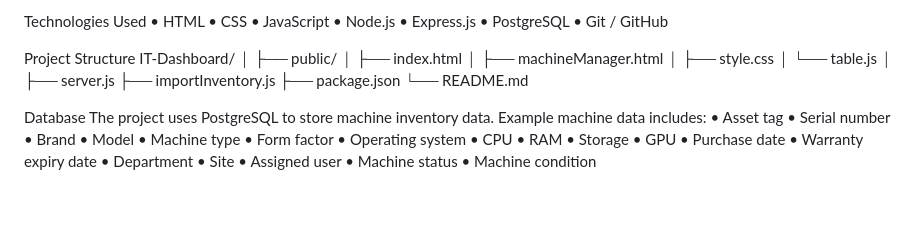
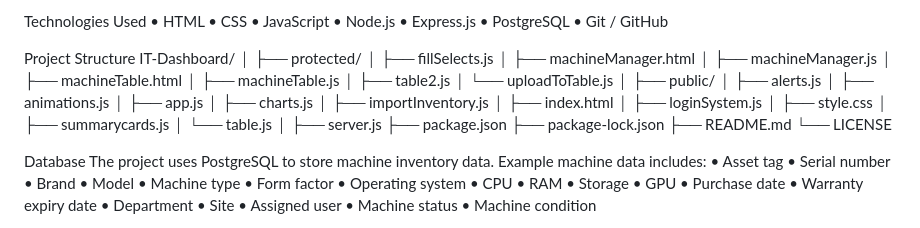
Before and after one commit to Jakbonn/Dashboard, a Markdown page: README.md, the part around the change. Rendered like a GitHub page; blank space fills up the shorter version.

```diff
--- a/README.md
+++ b/README.md
@@ -33,16 +33,32 @@ Technologies Used
 Project Structure
 IT-Dashboard/
 │
+├── protected/
+│   ├── fillSelects.js
+│   ├── machineManager.html
+│   ├── machineManager.js
+│   ├── machineTable.html
+│   ├── machineTable.js
+│   ├── table2.js
+│   └── uploadToTable.js
+│
 ├── public/
+│   ├── alerts.js
+│   ├── animations.js
+│   ├── app.js
+│   ├── charts.js
+│   ├── importInventory.js
 │   ├── index.html
-│   ├── machineManager.html
+│   ├── loginSystem.js
 │   ├── style.css
+│   ├── summarycards.js
 │   └── table.js
 │
 ├── server.js
-├── importInventory.js
 ├── package.json
-└── README.md
+├── package-lock.json
+├── README.md
+└── LICENSE
 
 
 Database
```
